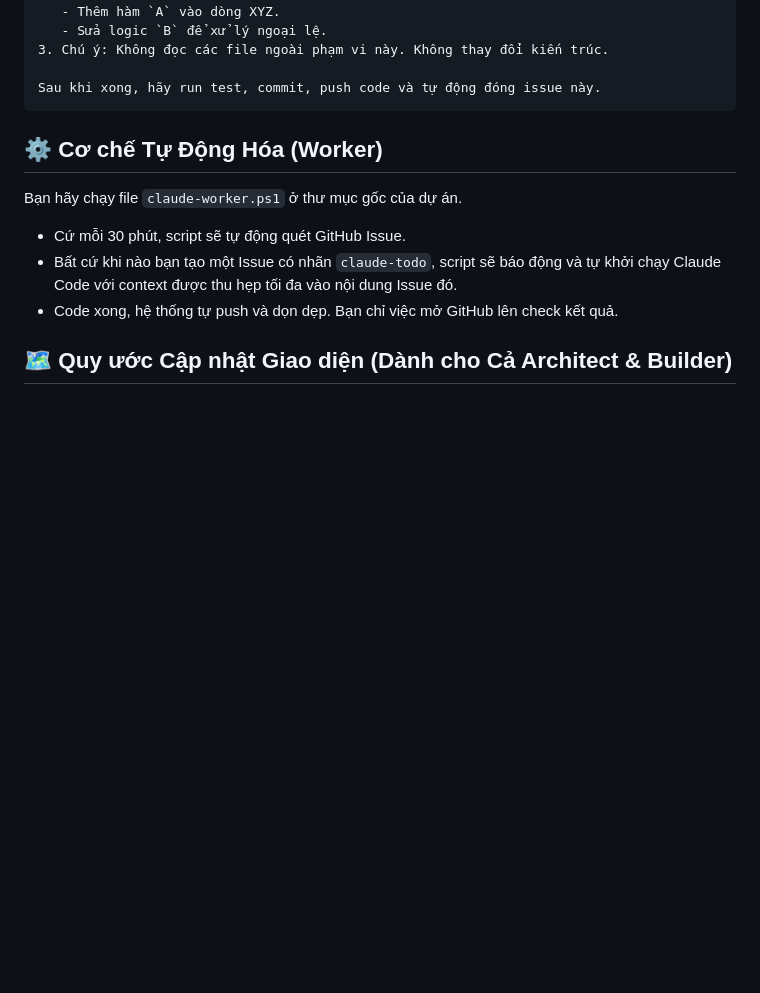
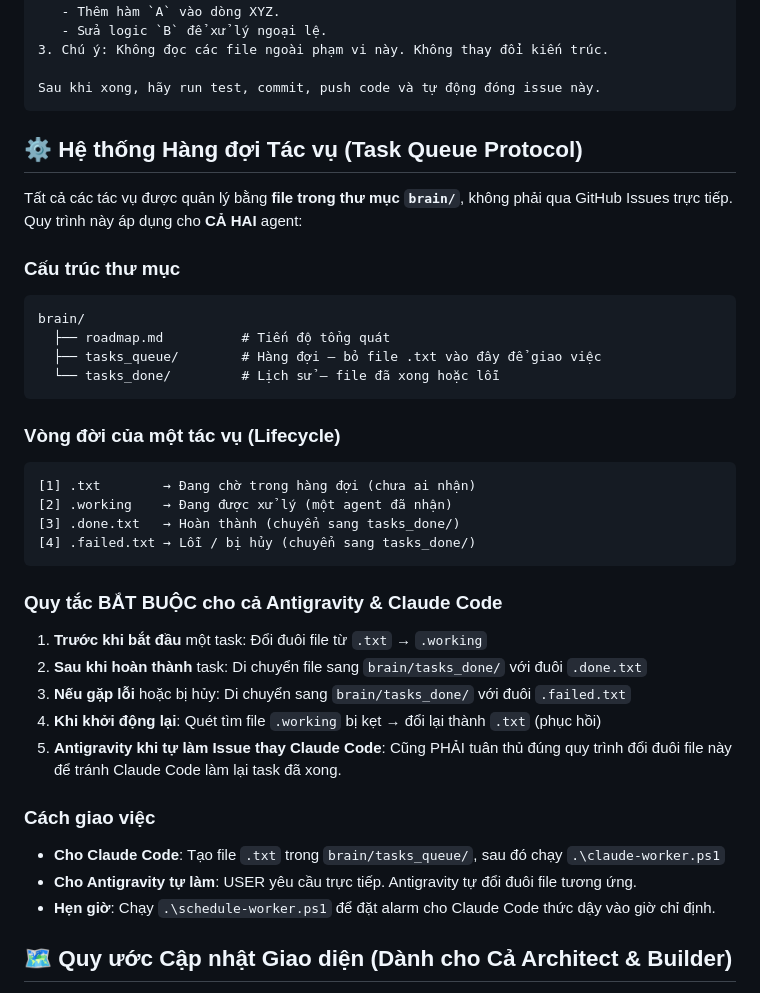
Before and after one commit to trucdienhapulico-ai/cmms-webapp, a Markdown page: WORKFLOW.md, the part around the change. Drawn GitHub-style; blank space fills up the shorter version.

Commit message:
docs: Add Task Queue Protocol - mandatory lifecycle for both agents

````diff
--- a/WORKFLOW.md
+++ b/WORKFLOW.md
@@ -34,11 +34,37 @@ Bạn là Builder. Hãy thực hiện task này với phạm vi hẹp nhất có
 Sau khi xong, hãy run test, commit, push code và tự động đóng issue này.
 ```
 
-## ⚙️ Cơ chế Tự Động Hóa (Worker)
-Bạn hãy chạy file `claude-worker.ps1` ở thư mục gốc của dự án.
-- Cứ mỗi 30 phút, script sẽ tự động quét GitHub Issue.
-- Bất cứ khi nào bạn tạo một Issue có nhãn `claude-todo`, script sẽ báo động và tự khởi chạy Claude Code với context được thu hẹp tối đa vào nội dung Issue đó.
-- Code xong, hệ thống tự push và dọn dẹp. Bạn chỉ việc mở GitHub lên check kết quả.
+## ⚙️ Hệ thống Hàng đợi Tác vụ (Task Queue Protocol)
+
+Tất cả các tác vụ được quản lý bằng **file trong thư mục `brain/`**, không phải qua GitHub Issues trực tiếp. Quy trình này áp dụng cho **CẢ HAI** agent:
+
+### Cấu trúc thư mục
+```
+brain/
+  ├── roadmap.md          # Tiến độ tổng quát
+  ├── tasks_queue/        # Hàng đợi – bỏ file .txt vào đây để giao việc
+  └── tasks_done/         # Lịch sử – file đã xong hoặc lỗi
+```
+
+### Vòng đời của một tác vụ (Lifecycle)
+```
+[1] .txt        → Đang chờ trong hàng đợi (chưa ai nhận)
+[2] .working    → Đang được xử lý (một agent đã nhận)
+[3] .done.txt   → Hoàn thành (chuyển sang tasks_done/)
+[4] .failed.txt → Lỗi / bị hủy (chuyển sang tasks_done/)
+```
+
+### Quy tắc BẮT BUỘC cho cả Antigravity & Claude Code
+1. **Trước khi bắt đầu** một task: Đổi đuôi file từ `.txt` → `.working`
+2. **Sau khi hoàn thành** task: Di chuyển file sang `brain/tasks_done/` với đuôi `.done.txt`
+3. **Nếu gặp lỗi** hoặc bị hủy: Di chuyển sang `brain/tasks_done/` với đuôi `.failed.txt`
+4. **Khi khởi động lại**: Quét tìm file `.working` bị kẹt → đổi lại thành `.txt` (phục hồi)
+5. **Antigravity khi tự làm Issue thay Claude Code**: Cũng PHẢI tuân thủ đúng quy trình đổi đuôi file này để tránh Claude Code làm lại task đã xong.
+
+### Cách giao việc
+- **Cho Claude Code**: Tạo file `.txt` trong `brain/tasks_queue/`, sau đó chạy `.\claude-worker.ps1`
+- **Cho Antigravity tự làm**: USER yêu cầu trực tiếp. Antigravity tự đổi đuôi file tương ứng.
+- **Hẹn giờ**: Chạy `.\schedule-worker.ps1` để đặt alarm cho Claude Code thức dậy vào giờ chỉ định.
 
 ## 🗺️ Quy ước Cập nhật Giao diện (Dành cho Cả Architect & Builder)
 Hệ thống có một chức năng nội bộ mang tên **Sơ đồ UI / Góp ý (UI Map)** được code sẵn tại hàm `renderUIMap()` trong file `public/index.html`.
````
